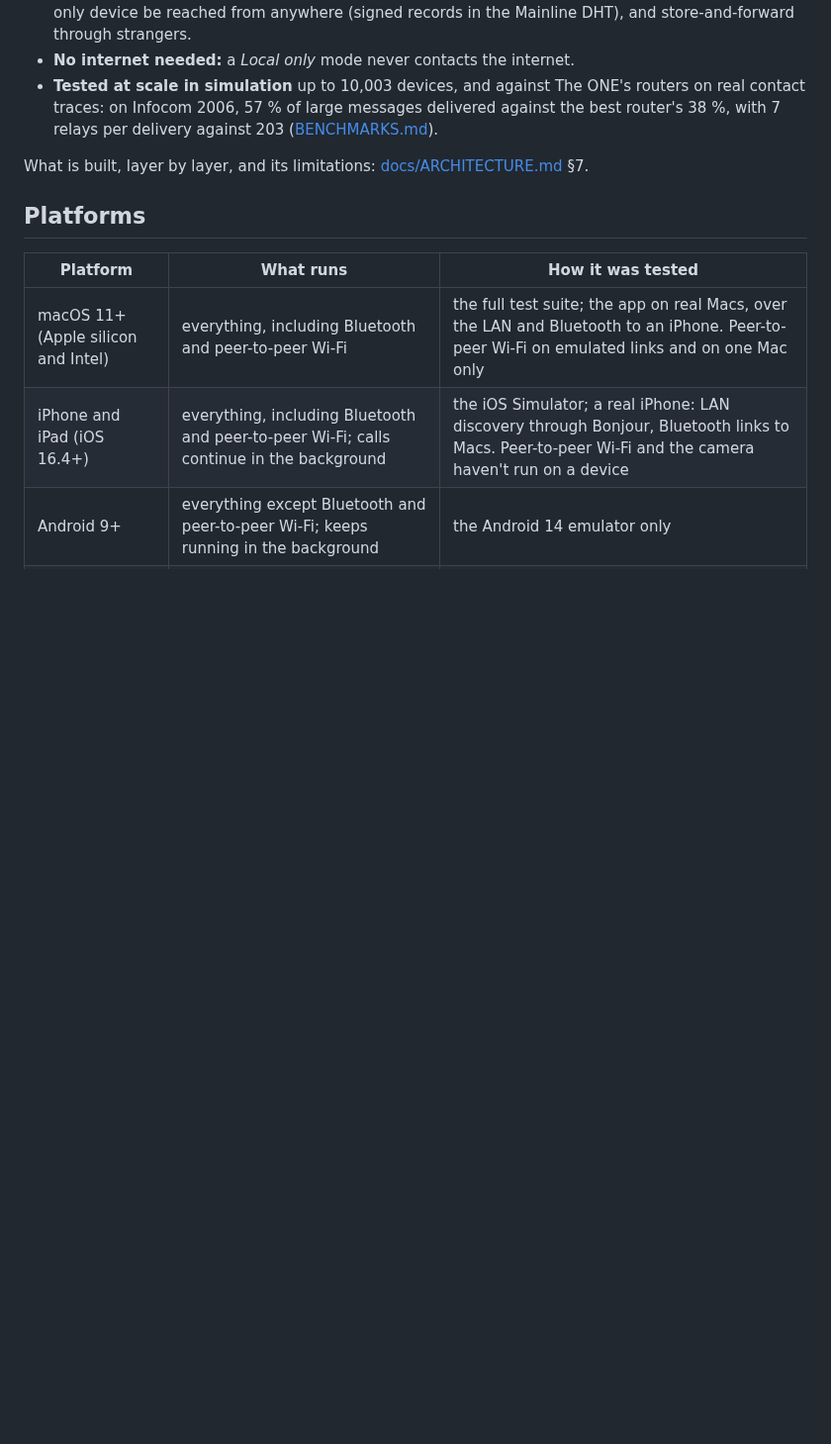
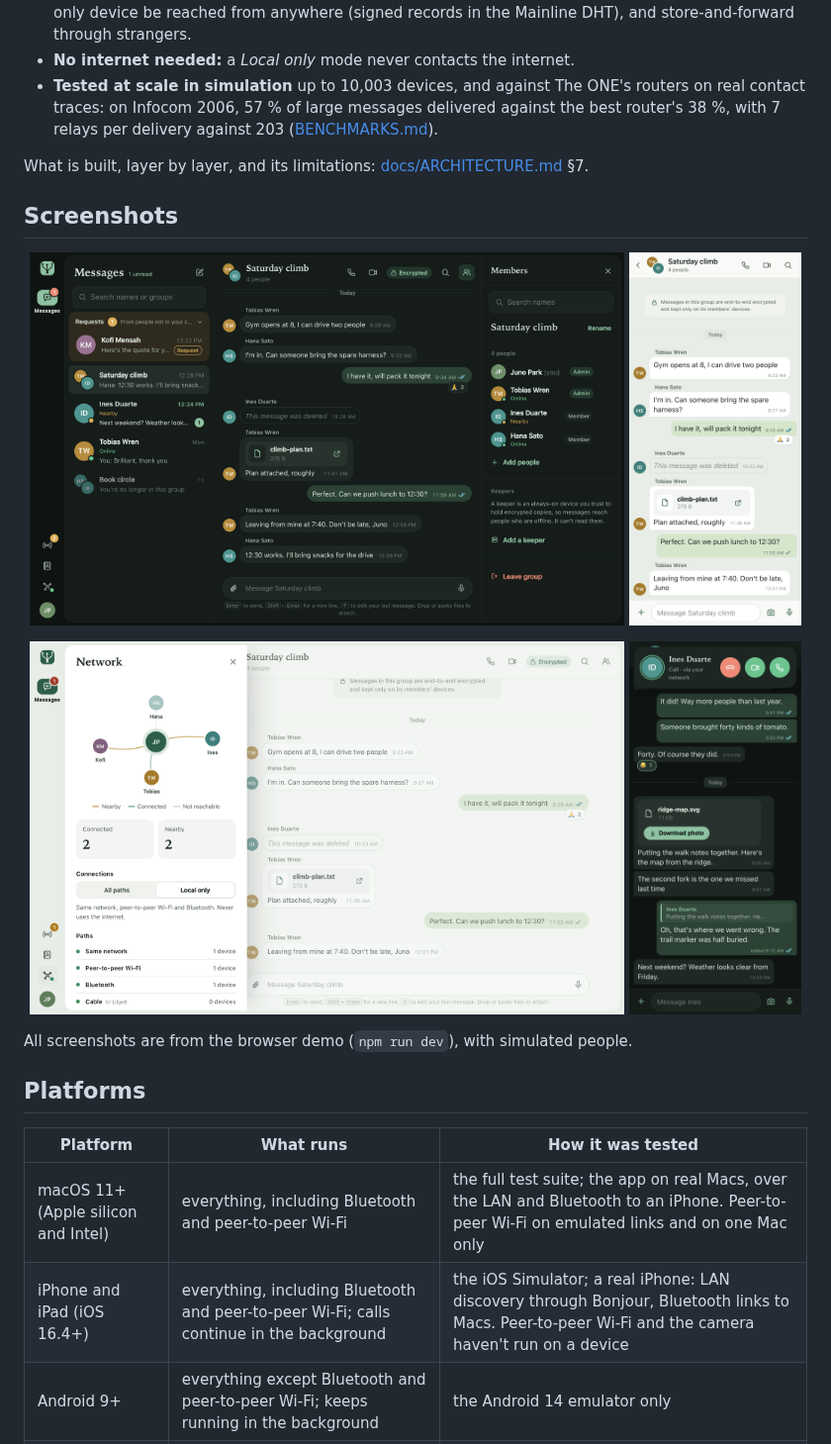
Before and after one commit to atullal/mycel, a Markdown page: README.md, the part around one of its changes. Shown at 99% size. GitHub-like rendering; pictures changed too: docs/screenshots/02-group-dark.png (added), docs/screenshots/03-network.png (added), docs/screenshots/04-phone-chat.png (added); blank space fills up the shorter version.

Commit message:
README: screenshots of the demo
A desktop chat as the hero under the Experimental note, and a Screenshots
section before Platforms: a group with its members panel in the dark
theme, the same group on a phone, the Network panel, and an incoming call
on a phone. Taken from `npm run dev` (simulated people, no network) in
headless Chrome at 2x, then quantised with pngquant and recompressed with
oxipng.

Co-Authored-By: Claude Opus 5.5 <noreply@anthropic.com>

```diff
--- a/README.md
+++ b/README.md
@@ -47,6 +51,19 @@ Messaging (chat, files, voice and video calls) built on it.
 
 What is built, layer by layer, and its limitations:
 [docs/ARCHITECTURE.md](docs/ARCHITECTURE.md) §7.
+
+## Screenshots
+
+<p align="center">
+  <img src="docs/screenshots/02-group-dark.png" width="76%" alt="A group chat in the dark theme with its members panel open: four people with their roles (admin or member) and whether each is online or nearby, a section for adding a keeper, and messages with a shared text file, a reaction and a deleted message.">
+  <img src="docs/screenshots/04-phone-chat.png" width="22%" alt="The same group chat in the phone layout, light theme: messages from three people, a shared file, a reaction and delivery ticks.">
+</p>
+<p align="center">
+  <img src="docs/screenshots/03-network.png" width="76%" alt="The Network panel: a map of the people this device can reach and how (nearby, connected, or not reachable), the Local only connection mode, and the paths in use (same network, peer-to-peer Wi-Fi, Bluetooth, a cable).">
+  <img src="docs/screenshots/05-phone-call.png" width="22%" alt="An incoming voice call on a phone, dark theme, reached over the local network, with buttons to decline, answer with video or answer with voice.">
+</p>
+
+All screenshots are from the browser demo (`npm run dev`), with simulated people.
 
 ## Platforms
 
```
Also changed, not shown: other parts of README.md (+4 -0 lines), docs/screenshots/01-chat.png (added).
